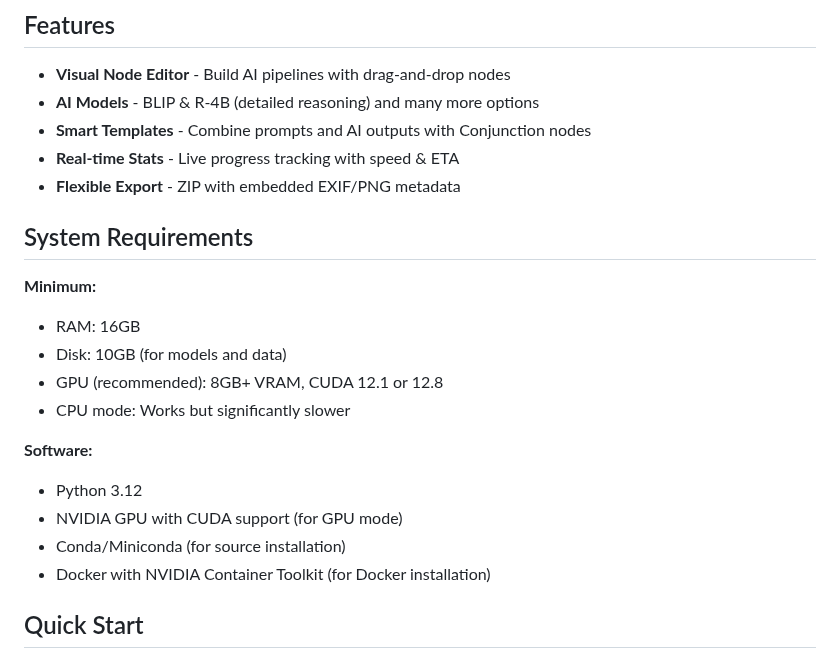
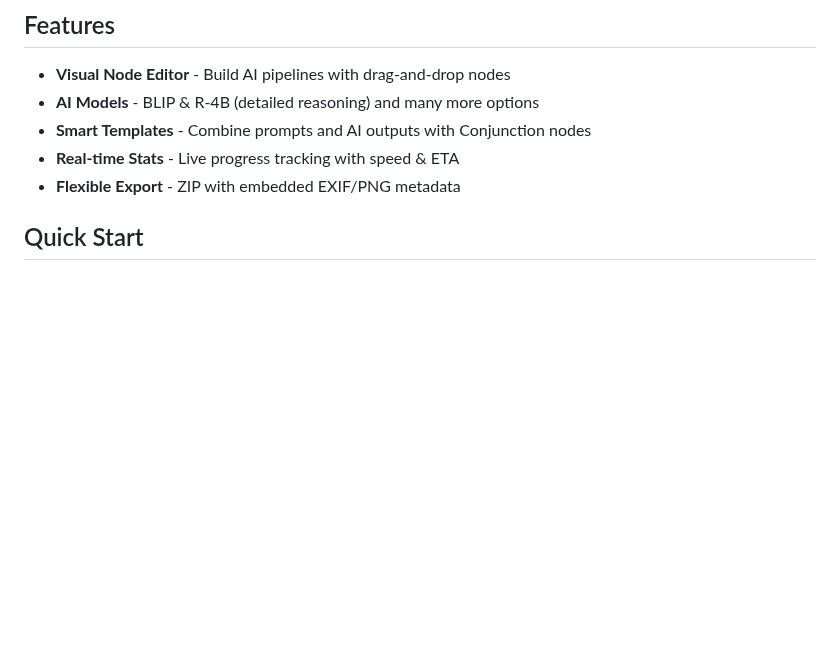
Before and after one commit to maxiarat1/ai-image-captioner, a Markdown page: README.md, the part around the change. GitHub-like rendering; blank space fills up the shorter version.

Commit message:
Remove system requirements from README
Removed system requirements section from README.

```diff
--- a/README.md
+++ b/README.md
@@ -16,20 +16,6 @@ Build and test image captioning pipelines with diverse AI models using a flexibl
 - **Smart Templates** - Combine prompts and AI outputs with Conjunction nodes
 - **Real-time Stats** - Live progress tracking with speed & ETA
 - **Flexible Export** - ZIP with embedded EXIF/PNG metadata
-
-## System Requirements
-
-**Minimum:**
-- RAM: 16GB
-- Disk: 10GB (for models and data)
-- GPU (recommended): 8GB+ VRAM, CUDA 12.1 or 12.8
-- CPU mode: Works but significantly slower
-
-**Software:**
-- Python 3.12
-- NVIDIA GPU with CUDA support (for GPU mode)
-- Conda/Miniconda (for source installation)
-- Docker with NVIDIA Container Toolkit (for Docker installation)
 
 ## Quick Start
 
```
